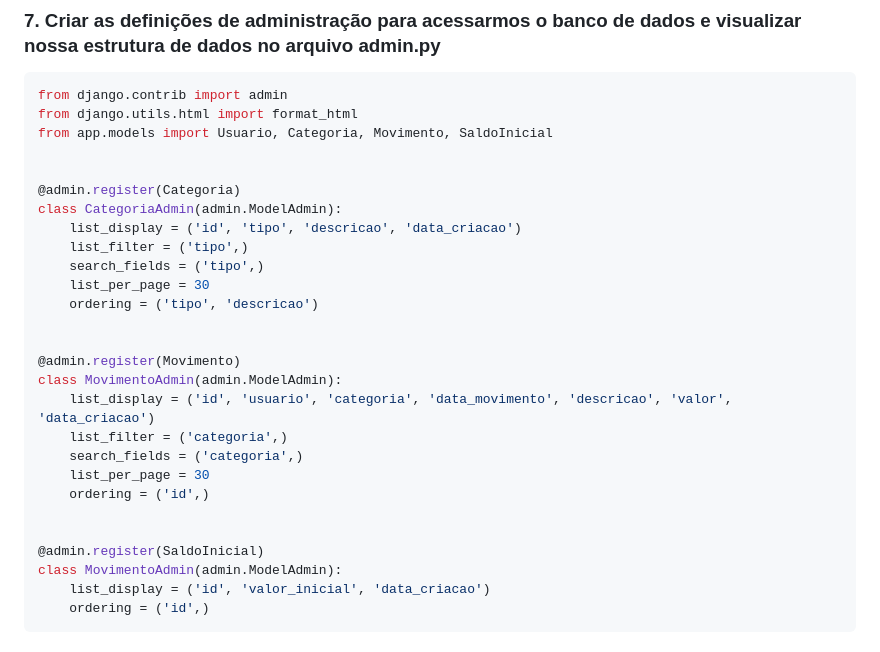
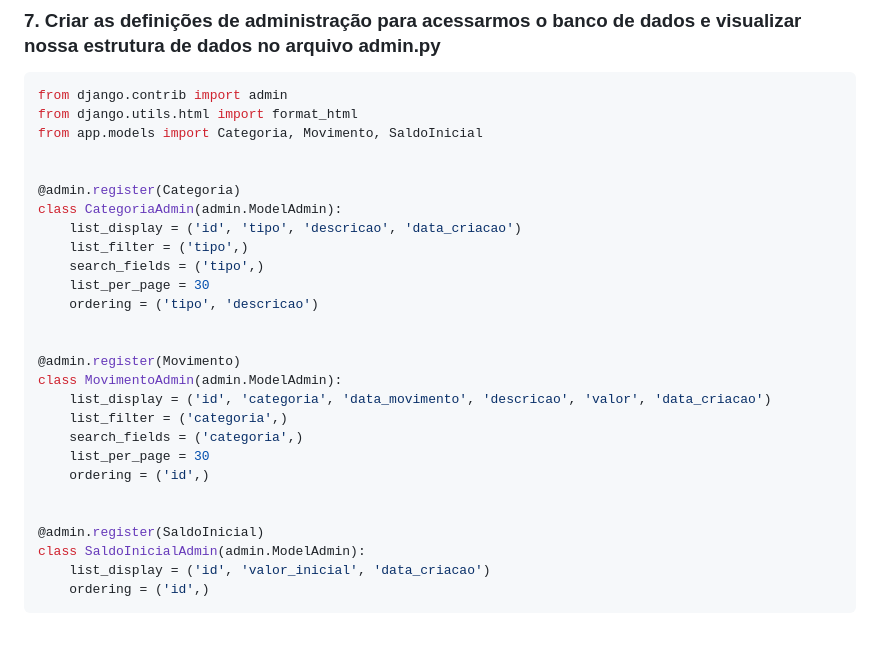
Before and after one commit to totvsip/UNICAMP23-HandsOnDjango, a Markdown page: hands_on/STEP_by_STEP.md, the part around the change. Rendered like a GitHub page.

Commit message:
Update STEP_by_STEP.md
remocao usuarios no admin.py

````diff
--- a/hands_on/STEP_by_STEP.md
+++ b/hands_on/STEP_by_STEP.md
@@ -339,7 +339,7 @@ python manage.py migrate
 ```python
 from django.contrib import admin
 from django.utils.html import format_html
-from app.models import Usuario, Categoria, Movimento, SaldoInicial
+from app.models import Categoria, Movimento, SaldoInicial
 
 
 @admin.register(Categoria)
@@ -353,7 +353,7 @@ class CategoriaAdmin(admin.ModelAdmin):
 
 @admin.register(Movimento)
 class MovimentoAdmin(admin.ModelAdmin):
-    list_display = ('id', 'usuario', 'categoria', 'data_movimento', 'descricao', 'valor', 'data_criacao')
+    list_display = ('id', 'categoria', 'data_movimento', 'descricao', 'valor', 'data_criacao')
     list_filter = ('categoria',)
     search_fields = ('categoria',)
     list_per_page = 30
@@ -361,7 +361,7 @@ class MovimentoAdmin(admin.ModelAdmin):
 
 
 @admin.register(SaldoInicial)
-class MovimentoAdmin(admin.ModelAdmin):
+class SaldoInicialAdmin(admin.ModelAdmin):
     list_display = ('id', 'valor_inicial', 'data_criacao')
     ordering = ('id',)
 ```
````
